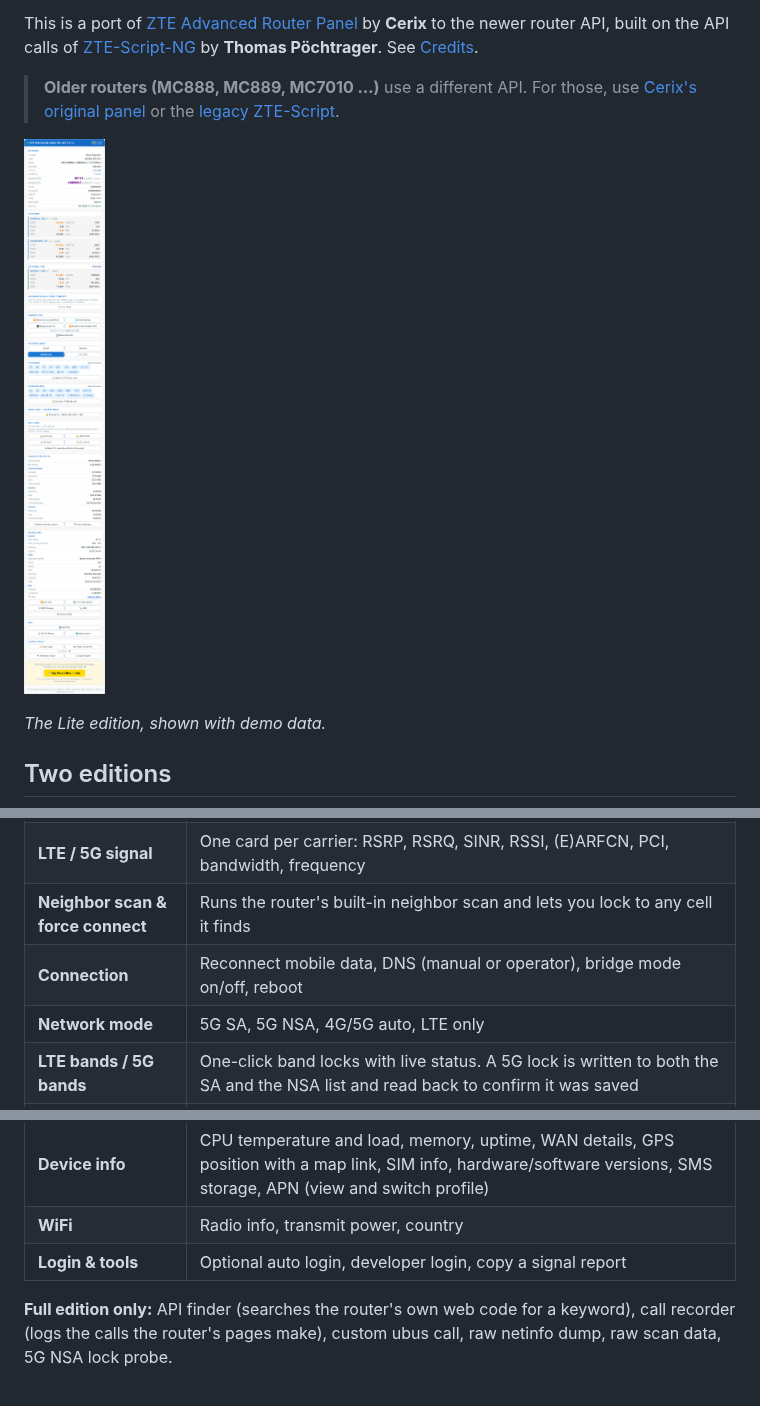
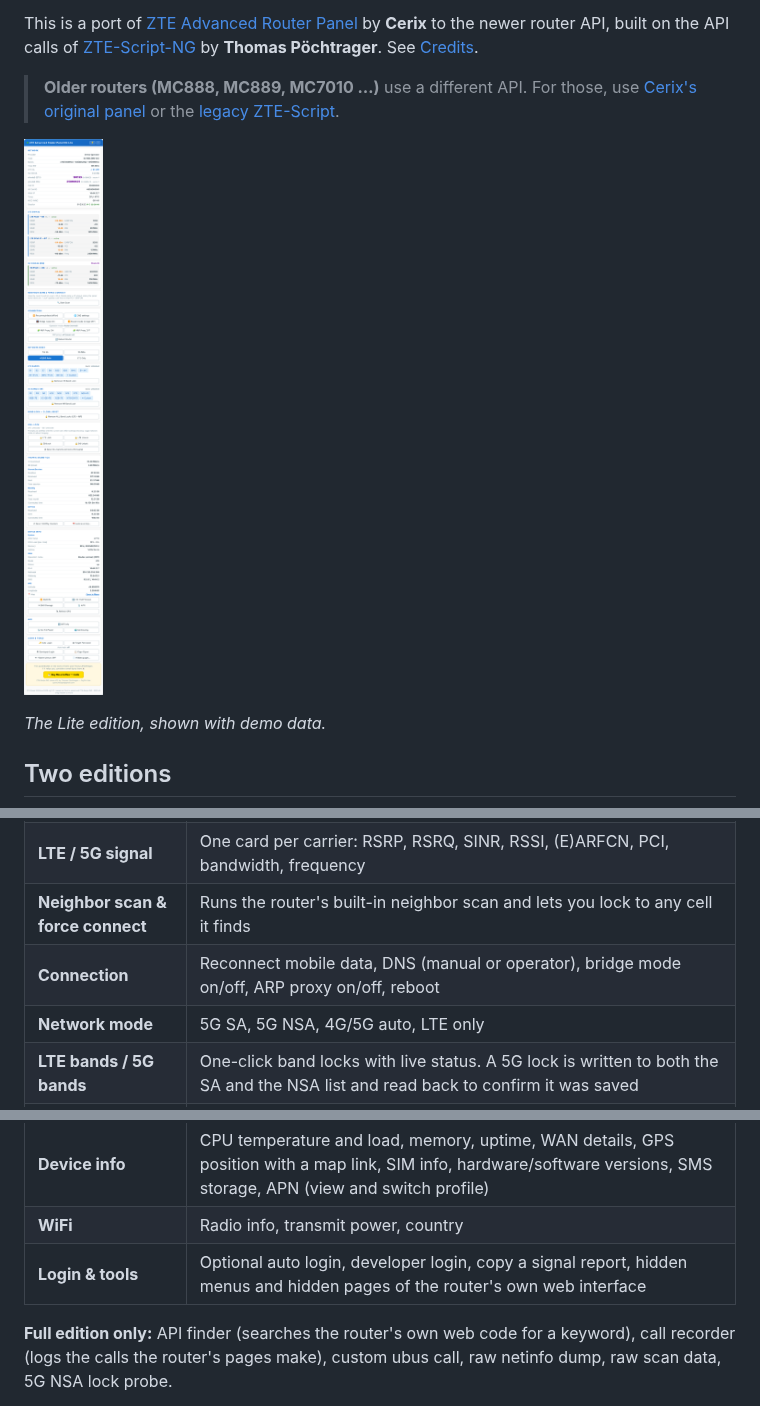
Before and after one commit to papatsonis/zte-advanced-router-panel-ng, a Markdown page: README.md, 3 parts joined by grey strips. GitHub-like rendering; pictures changed too: img/panel-lite.png.

```diff
--- a/README.md
+++ b/README.md
@@ -34,14 +34,14 @@ The script runs on `192.168.0.1`, `192.168.1.1`, `192.168.8.1` and `192.168.254.
 | **Network** | Provider, network type, active bands, total bandwidth, LTE and 5G carrier aggregation, eNodeB / gNodeB, cell IDs, WAN IP, temperature, session time with a countdown to the next IP renewal |
 | **LTE / 5G signal** | One card per carrier: RSRP, RSRQ, SINR, RSSI, (E)ARFCN, PCI, bandwidth, frequency |
 | **Neighbor scan & force connect** | Runs the router's built-in neighbor scan and lets you lock to any cell it finds |
-| **Connection** | Reconnect mobile data, DNS (manual or operator), bridge mode on/off, reboot |
+| **Connection** | Reconnect mobile data, DNS (manual or operator), bridge mode on/off, ARP proxy on/off, reboot |
 | **Network mode** | 5G SA, 5G NSA, 4G/5G auto, LTE only |
 | **LTE bands / 5G bands** | One-click band locks with live status. A 5G lock is written to both the SA and the NSA list and read back to confirm it was saved |
 | **Cell lock** | Lock or unlock an LTE cell (PCI + EARFCN) or a 5G cell (PCI + ARFCN + band); reset all locks |
 | **Traffic statistics** | Live speeds, session, monthly and all-time totals; reset the monthly counters; set the automatic reset day |
 | **Device info** | CPU temperature and load, memory, uptime, WAN details, GPS position with a map link, SIM info, hardware/software versions, SMS storage, APN (view and switch profile) |
 | **WiFi** | Radio info, transmit power, country |
-| **Login & tools** | Optional auto login, developer login, copy a signal report |
+| **Login & tools** | Optional auto login, developer login, copy a signal report, hidden menus and hidden pages of the router's own web interface |
 
 **Full edition only:** API finder (searches the router's own web code for a keyword), call recorder (logs the calls the router's pages make), custom ubus call, raw netinfo dump, raw scan data, 5G NSA lock probe.
 
```
Also changed, not shown: other parts of README.md (+3 -1 lines), THIRD-PARTY-NOTICES.md (+1 -1 lines), img/panel-full.png, 3 other files.
